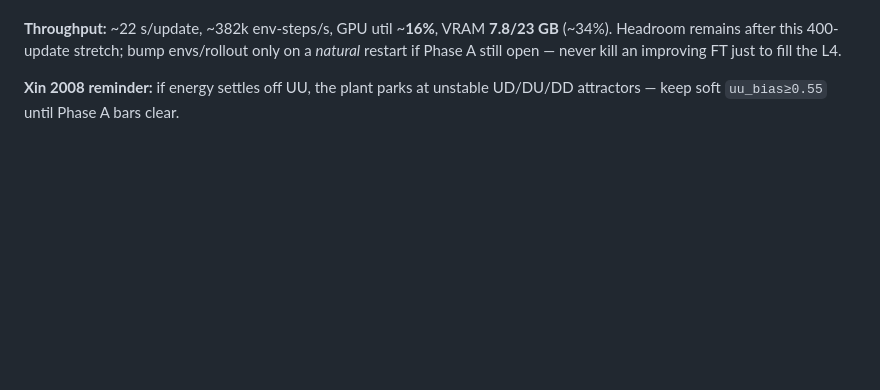
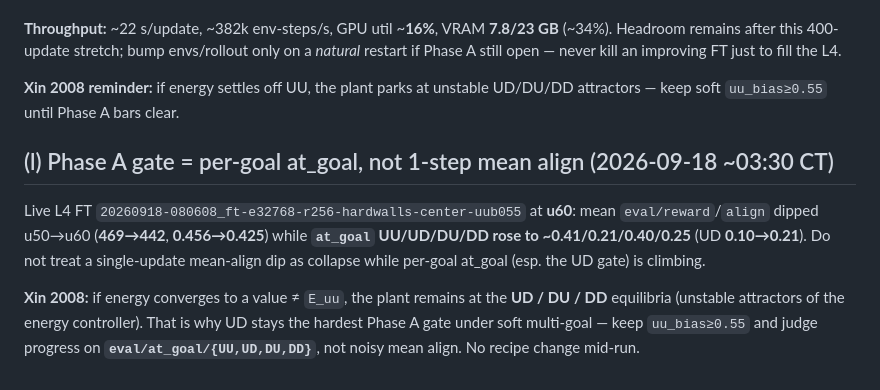
Before and after one commit to bicrick/cart-pole-autoresearch, a Markdown page: docs/paper-training-lessons.md, the part around the change. GitHub-like rendering; blank space fills up the shorter version.

Commit message:
docs: lesson (l) Phase A gate is per-goal at_goal
Xin: energy off E_uu parks at UD/DU/DD; live u60 mean-align dip
while UD at_goal doubled — do not redesign on 1-update noise.

```diff
--- a/docs/paper-training-lessons.md
+++ b/docs/paper-training-lessons.md
@@ -224,3 +224,10 @@ Run `20260918-080608_ft-e32768-r256-hardwalls-center-uub055` (hard walls, center
 **Throughput:** ~22 s/update, ~382k env-steps/s, GPU util ~**16%**, VRAM **7.8/23 GB** (~34%). Headroom remains after this 400-update stretch; bump envs/rollout only on a *natural* restart if Phase A still open — never kill an improving FT just to fill the L4.
 
 **Xin 2008 reminder:** if energy settles off UU, the plant parks at unstable UD/DU/DD attractors — keep soft `uu_bias≥0.55` until Phase A bars clear.
+
+
+## (l) Phase A gate = per-goal at_goal, not 1-step mean align (2026-09-18 ~03:30 CT)
+
+Live L4 FT `20260918-080608_ft-e32768-r256-hardwalls-center-uub055` at **u60**: mean `eval/reward`/`align` dipped u50→u60 (**469→442**, **0.456→0.425**) while **`at_goal` UU/UD/DU/DD rose to ~0.41/0.21/0.40/0.25** (UD **0.10→0.21**). Do not treat a single-update mean-align dip as collapse while per-goal at_goal (esp. the UD gate) is climbing.
+
+**Xin 2008:** if energy converges to a value ≠ `E_uu`, the plant remains at the **UD / DU / DD** equilibria (unstable attractors of the energy controller). That is why UD stays the hardest Phase A gate under soft multi-goal — keep `uu_bias≥0.55` and judge progress on **`eval/at_goal/{UU,UD,DU,DD}`**, not noisy mean align. No recipe change mid-run.
```
